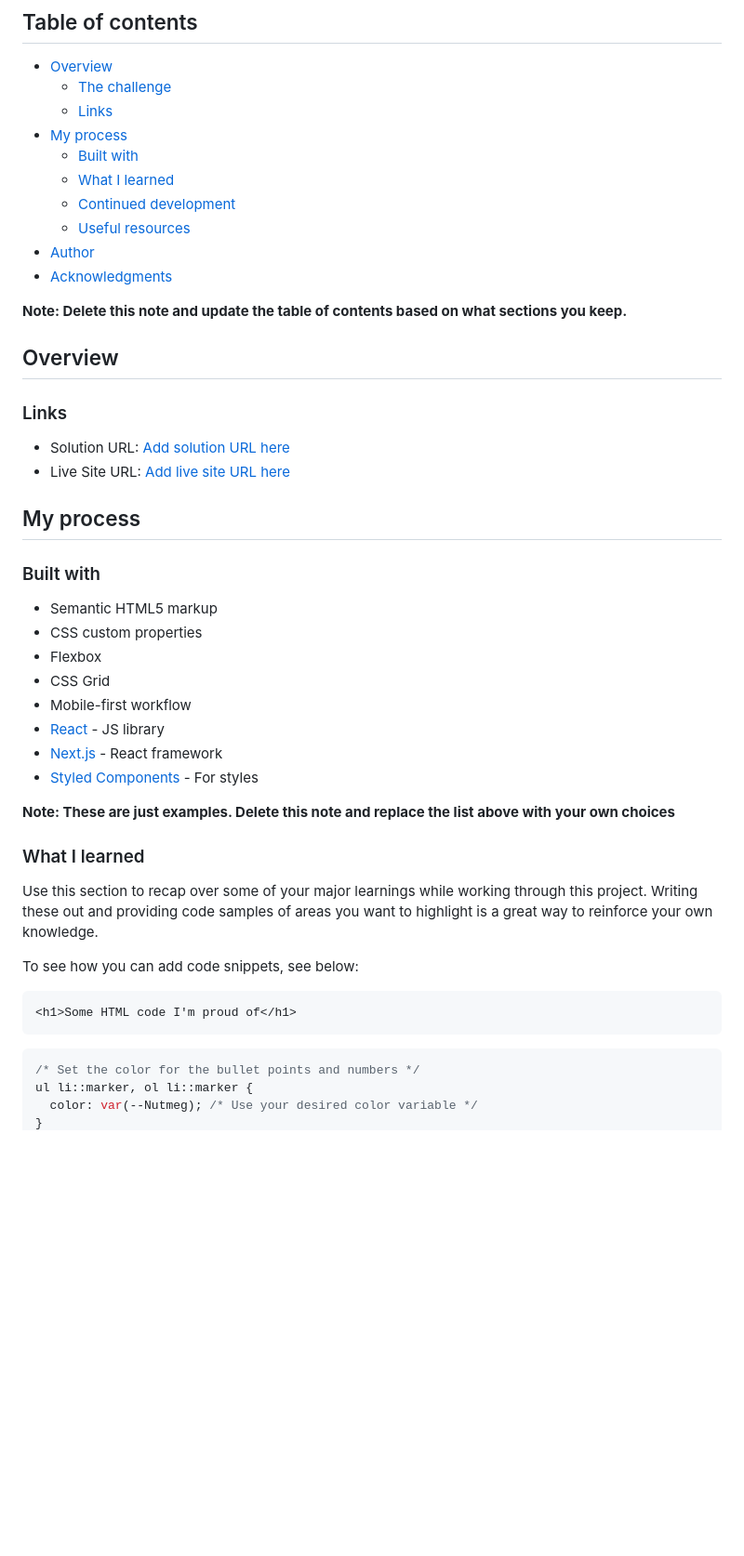
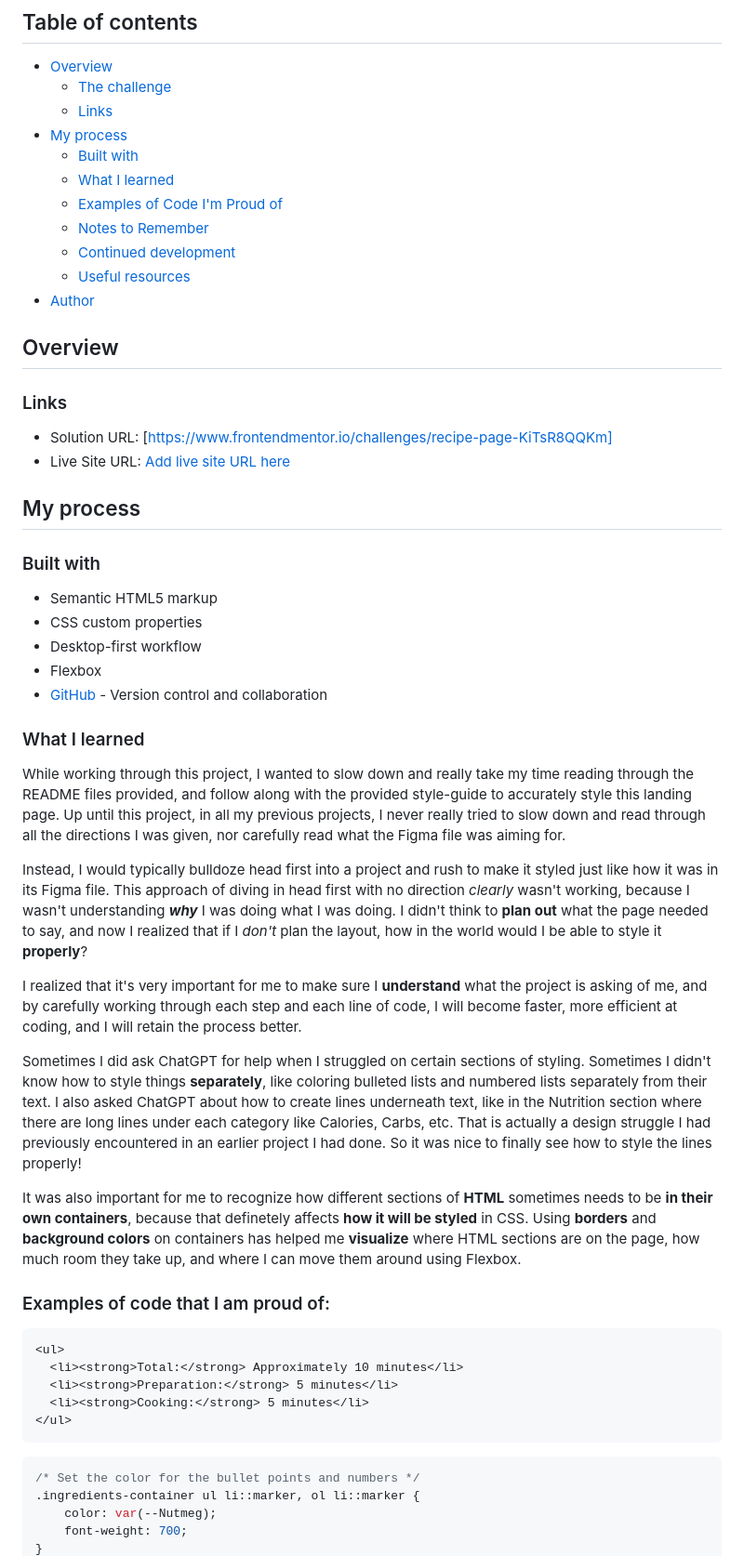
Before and after one commit to Amsav23/Recipe-Page-Main, a Markdown page: README-template.md, the part around one of its changes. Shown at 93% size. Rendered like a GitHub page; blank space fills up the shorter version.

````diff
--- a/README-template.md
+++ b/README-template.md
@@ -10,18 +10,18 @@ This is a solution to the [Recipe page challenge on Frontend Mentor](https://www
 - [My process](#my-process)
   - [Built with](#built-with)
   - [What I learned](#what-i-learned)
+  - [Examples of Code I'm Proud of](#examples-of-code-that-i-am-proud-of)
+  - [Notes to Remember](#notes-to-remember)
   - [Continued development](#continued-development)
   - [Useful resources](#useful-resources)
 - [Author](#author)
-- [Acknowledgments](#acknowledgments)
 
-**Note: Delete this note and update the table of contents based on what sections you keep.**
 
 ## Overview
 
 ### Links
 
-- Solution URL: [Add solution URL here](https://your-solution-url.com)
+- Solution URL: [https://www.frontendmentor.io/challenges/recipe-page-KiTsR8QQKm]
 - Live Site URL: [Add live site URL here](https://your-live-site-url.com)
 
 ## My process
@@ -30,26 +30,37 @@ This is a solution to the [Recipe page challenge on Frontend Mentor](https://www
 
 - Semantic HTML5 markup
 - CSS custom properties
+- Desktop-first workflow
 - Flexbox
-- CSS Grid
-- Mobile-first workflow
-- [React](https://reactjs.org/) - JS library
-- [Next.js](https://nextjs.org/) - React framework
-- [Styled Components](https://styled-components.com/) - For styles
+- [GitHub](https://github.com/) - Version control and collaboration
 
-**Note: These are just examples. Delete this note and replace the list above with your own choices**
+
 
 ### What I learned
 
-Use this section to recap over some of your major learnings while working through this project. Writing these out and providing code samples of areas you want to highlight is a great way to reinforce your own knowledge.
+While working through this project, I wanted to slow down and really take my time reading through the README files provided, and follow along with the provided style-guide to accurately style this landing page. Up until this project, in all my previous projects, I never really tried to slow down and read through all the directions I was given, nor carefully read what the Figma file was aiming for.
 
-To see how you can add code snippets, see below:
+Instead, I would typically bulldoze head first into a project and rush to make it styled just like how it was in its Figma file. This approach of diving in head first with no direction *clearly* wasn't working, because I wasn't understanding ***why*** I was doing what I was doing. I didn't think to **plan out** what the page needed to say, and now I realized that if I *don't* plan the layout, how in the world would I be able to style it **properly**?
+
+I realized that it's very important for me to make sure I **understand** what the project is asking of me, and by carefully working through each step and each line of code, I will become faster, more efficient at coding, and I will retain the process better.
+
+Sometimes I did ask ChatGPT for help when I struggled on certain sections of styling. Sometimes I didn't know how to style things **separately**, like coloring bulleted lists and numbered lists separately from their text. I also asked ChatGPT about how to create lines underneath text, like in the Nutrition section where there are long lines under each category like Calories, Carbs, etc. That is actually a design struggle I had previously encountered in an earlier project I had done. So it was nice to finally see how to style the lines properly!
+
+It was also important for me to recognize how different sections of **HTML** sometimes needs to be **in their own containers**, because that definetely affects **how it will be styled** in CSS. Using **borders** and **background colors** on containers has helped me **visualize** where HTML sections are on the page, how much room they take up, and where I can move them around using Flexbox.
+
+
+### Examples of code that I am proud of:
 
 ```html
-<h1>Some HTML code I'm proud of</h1>
+<ul>
+  <li><strong>Total:</strong> Approximately 10 minutes</li>
+  <li><strong>Preparation:</strong> 5 minutes</li>
+  <li><strong>Cooking:</strong> 5 minutes</li>
+</ul>
 ```
 ```css
 /* Set the color for the bullet points and numbers */
-ul li::marker, ol li::marker {
-  color: var(--Nutmeg); /* Use your desired color variable */
+.ingredients-container ul li::marker, ol li::marker {
+    color: var(--Nutmeg);
+    font-weight: 700;
 }
````
Also changed, not shown: other parts of README-template.md (+29 -23 lines).
